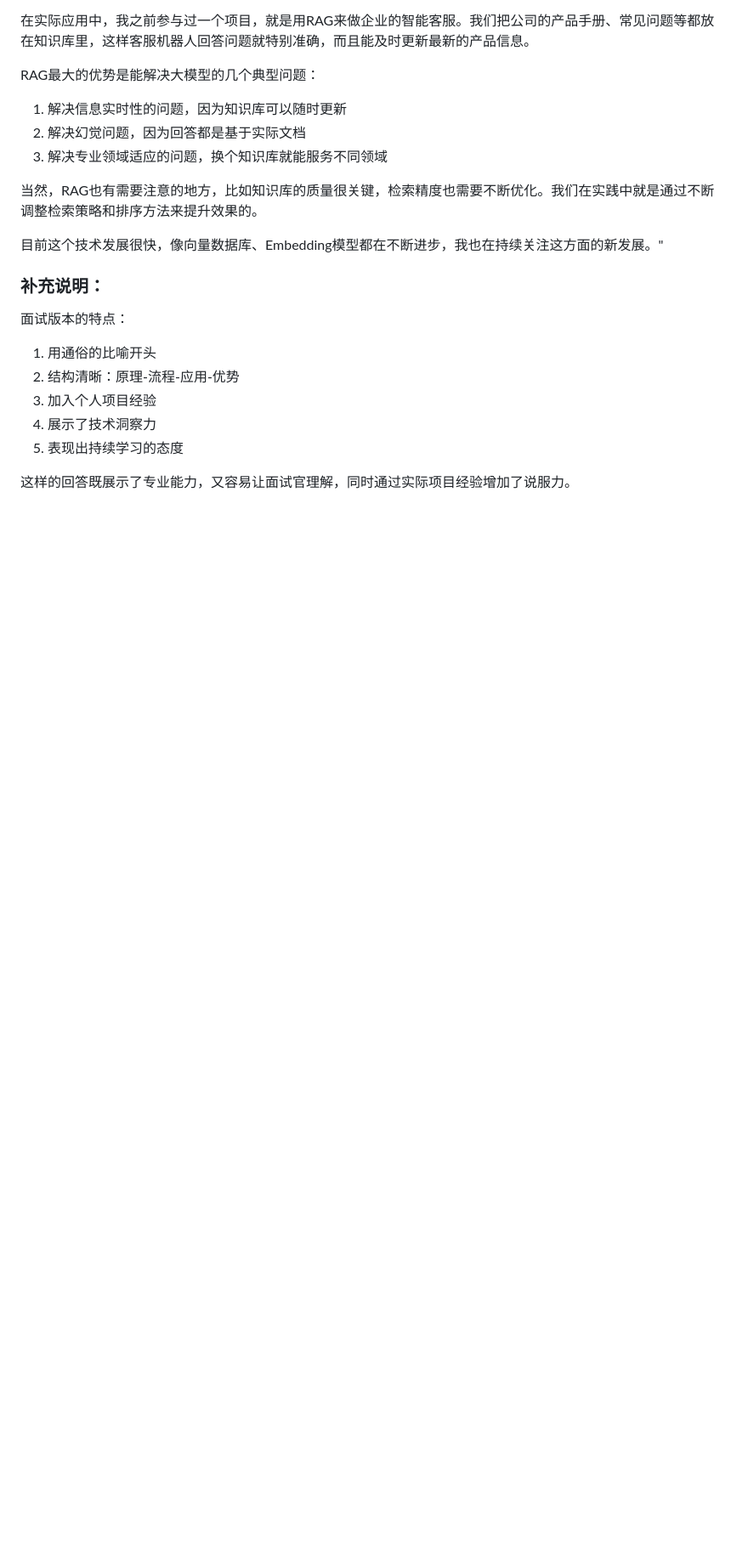
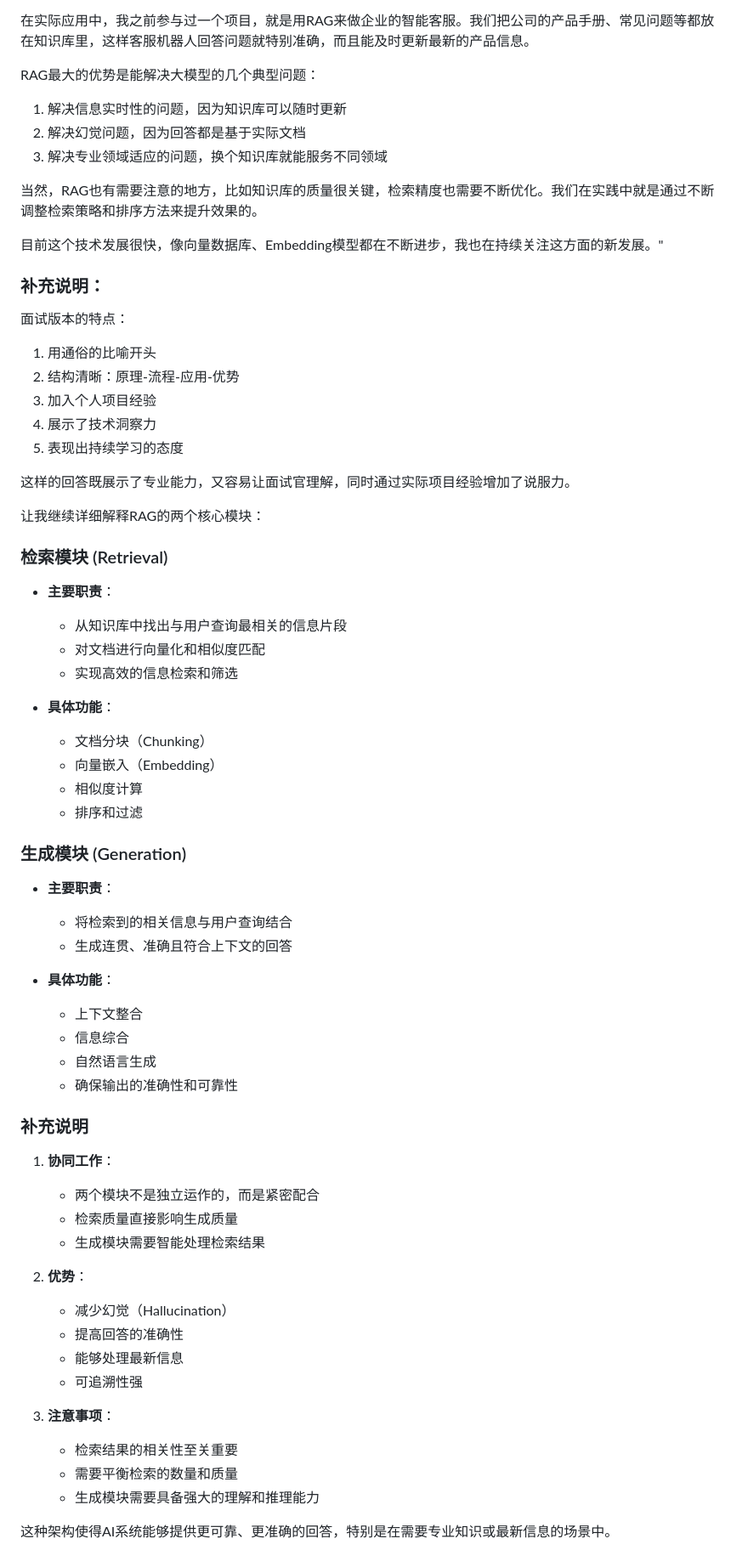
Before and after one commit to 997240/my-anki-reviews, a Markdown page: 2-13.md, the part around the change. Shown at 85% size. Rendered like a GitHub page; blank space fills up the shorter version.

```diff
--- a/2-13.md
+++ b/2-13.md
@@ -563,3 +563,49 @@ RAG最大的优势是能解决大模型的几个典型问题：
 5. 表现出持续学习的态度
 
 这样的回答既展示了专业能力，又容易让面试官理解，同时通过实际项目经验增加了说服力。
+
+
+
+让我继续详细解释RAG的两个核心模块：
+
+### 检索模块 (Retrieval)
+- **主要职责**：
+  - 从知识库中找出与用户查询最相关的信息片段
+  - 对文档进行向量化和相似度匹配
+  - 实现高效的信息检索和筛选
+
+- **具体功能**：
+  - 文档分块（Chunking）
+  - 向量嵌入（Embedding）
+  - 相似度计算
+  - 排序和过滤
+
+### 生成模块 (Generation)
+- **主要职责**：
+  - 将检索到的相关信息与用户查询结合
+  - 生成连贯、准确且符合上下文的回答
+
+- **具体功能**：
+  - 上下文整合
+  - 信息综合
+  - 自然语言生成
+  - 确保输出的准确性和可靠性
+
+### 补充说明
+1. **协同工作**：
+   - 两个模块不是独立运作的，而是紧密配合
+   - 检索质量直接影响生成质量
+   - 生成模块需要智能处理检索结果
+
+2. **优势**：
+   - 减少幻觉（Hallucination）
+   - 提高回答的准确性
+   - 能够处理最新信息
+   - 可追溯性强
+
+3. **注意事项**：
+   - 检索结果的相关性至关重要
+   - 需要平衡检索的数量和质量
+   - 生成模块需要具备强大的理解和推理能力
+
+这种架构使得AI系统能够提供更可靠、更准确的回答，特别是在需要专业知识或最新信息的场景中。
```
